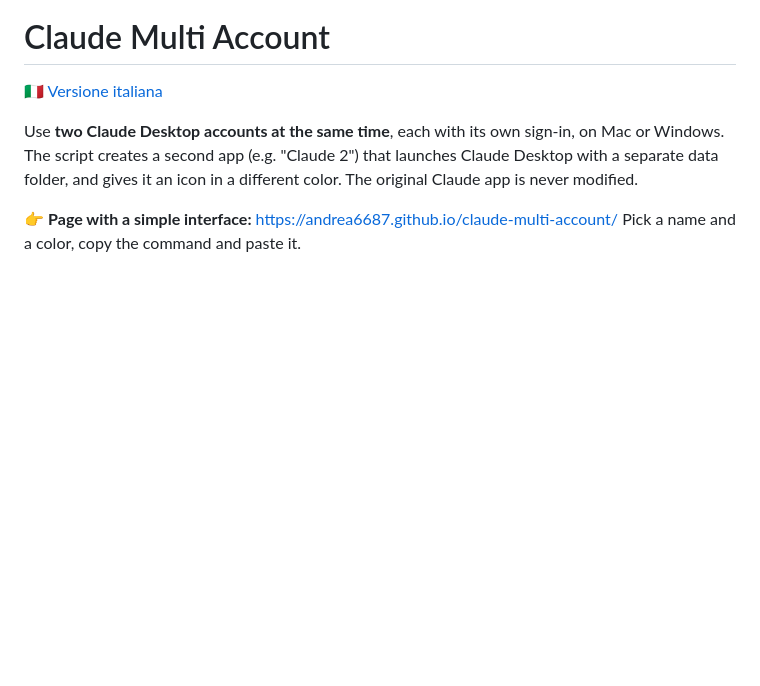
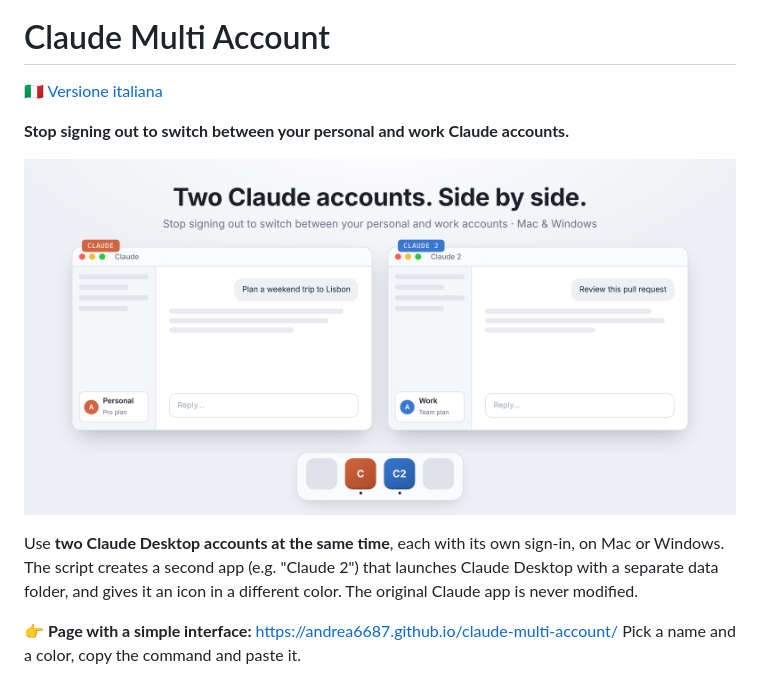
Before and after one commit to Symon180/claude-multi-account_for_linux, a Markdown page: README.md, the part around the change. GitHub-like rendering; pictures changed too: assets/hero.png (added); blank space fills up the shorter version.

```diff
--- a/README.md
+++ b/README.md
@@ -1,6 +1,10 @@
 # Claude Multi Account
 
 🇮🇹 [Versione italiana](README.it.md)
+
+**Stop signing out to switch between your personal and work Claude accounts.**
+
+![Two Claude Desktop windows side by side, signed in to different accounts, with differently colored icons in the Dock](assets/hero.png)
 
 Use **two Claude Desktop accounts at the same time**, each with its own sign-in, on Mac or Windows.
 The script creates a second app (e.g. "Claude 2") that launches Claude Desktop with a separate data folder, and gives it an icon in a different color. The original Claude app is never modified.
```
Also changed, not shown: README.it.md (+4 -0 lines), 1 other file.
